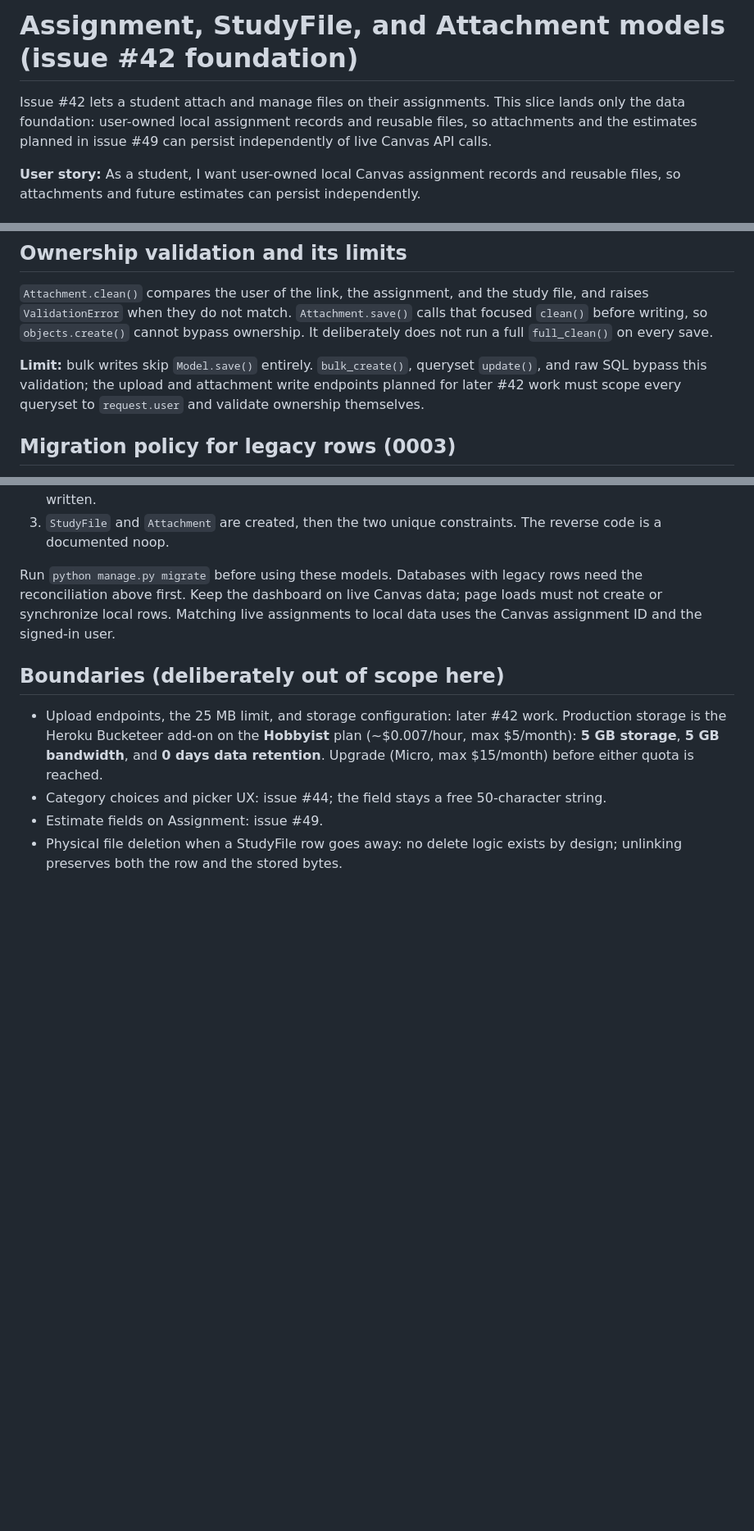
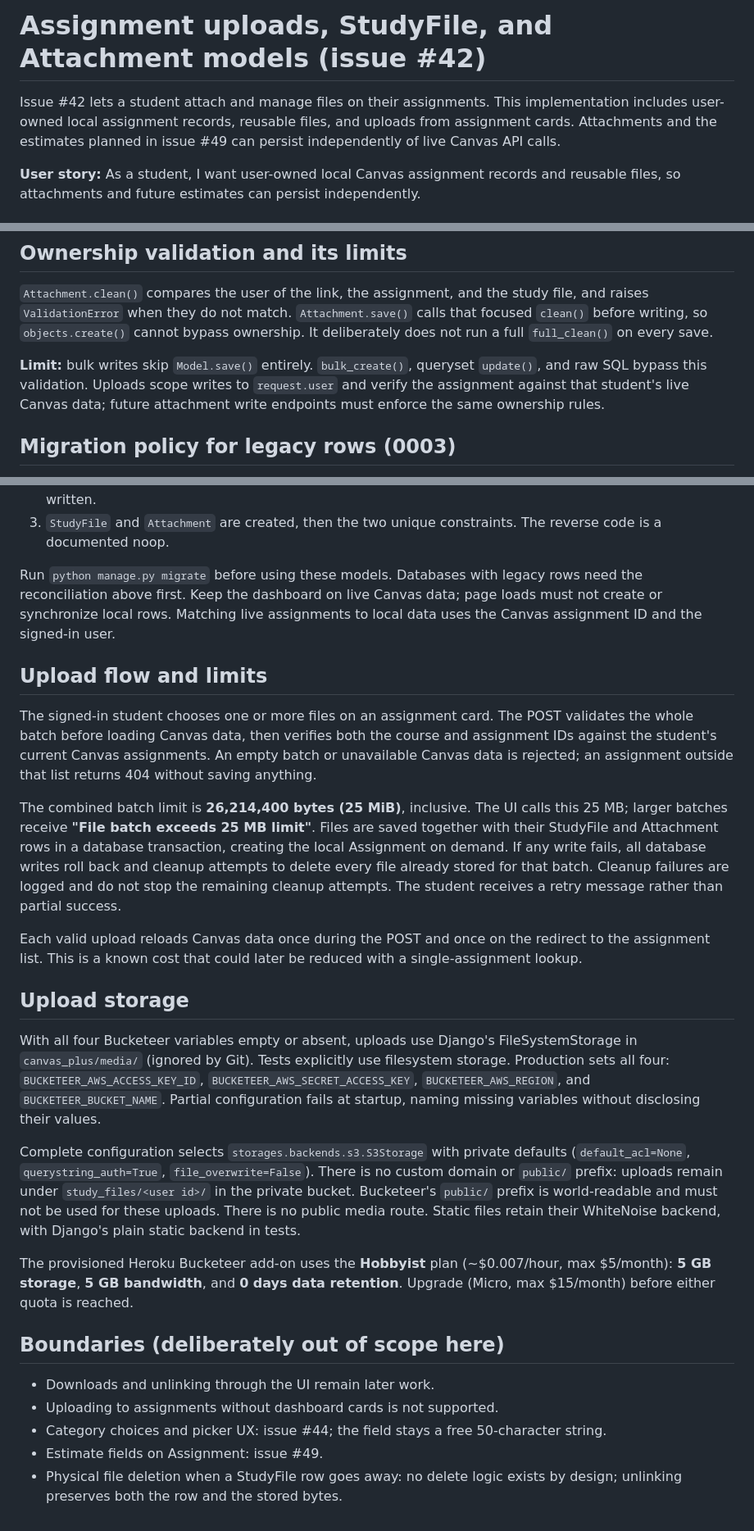
Before and after one commit to CS4300-CS5300-FA26/team-6, a Markdown page: docs/assignment-models.md, 3 parts joined by grey strips. Shown at 82% size. GitHub-like rendering; blank space fills up the shorter version.

```diff
--- a/docs/assignment-models.md
+++ b/docs/assignment-models.md
@@ -1,9 +1,9 @@
-# Assignment, StudyFile, and Attachment models (issue #42 foundation)
+# Assignment uploads, StudyFile, and Attachment models (issue #42)
 
 Issue #42 lets a student attach and manage files on their assignments. This
-slice lands only the data foundation: user-owned local assignment records and
-reusable files, so attachments and the estimates planned in issue #49 can
-persist independently of live Canvas API calls.
+implementation includes user-owned local assignment records, reusable files,
+and uploads from assignment cards. Attachments and the estimates planned in
+issue #49 can persist independently of live Canvas API calls.
 
 **User story:** As a student, I want user-owned local Canvas assignment records
 and reusable files, so attachments and future estimates can persist
@@ -123,9 +123,9 @@ study file, and raises `ValidationError` when they do not match.
 `full_clean()` on every save.
 
 **Limit:** bulk writes skip `Model.save()` entirely. `bulk_create()`,
-queryset `update()`, and raw SQL bypass this validation; the upload and
-attachment write endpoints planned for later #42 work must scope every queryset
-to `request.user` and validate ownership themselves.
+queryset `update()`, and raw SQL bypass this validation. Uploads scope writes
+to `request.user` and verify the assignment against that student's live Canvas
+data; future attachment write endpoints must enforce the same ownership rules.
 
 ## Migration policy for legacy rows (0003)
 
@@ -147,13 +147,52 @@ rows need the reconciliation above first. Keep the dashboard on live Canvas data
 page loads must not create or synchronize local rows. Matching live assignments to
 local data uses the Canvas assignment ID and the signed-in user.
 
+## Upload flow and limits
+
+The signed-in student chooses one or more files on an assignment card. The POST
+validates the whole batch before loading Canvas data, then verifies both the
+course and assignment IDs against the student's current Canvas assignments.
+An empty batch or unavailable Canvas data is rejected; an assignment outside
+that list returns 404 without saving anything.
+
+The combined batch limit is **26,214,400 bytes (25 MiB)**, inclusive. The UI calls
+this 25 MB; larger batches receive **"File batch exceeds 25 MB limit"**. Files
+are saved together with their StudyFile and Attachment rows in a database
+transaction, creating the local Assignment on demand. If any write fails, all
+database writes roll back and cleanup attempts to delete every file already
+stored for that batch. Cleanup failures are logged and do not stop the remaining
+cleanup attempts. The student receives a retry message rather than partial success.
+
+Each valid upload reloads Canvas data once during the POST and once on the
+redirect to the assignment list. This is a known cost that could later be
+reduced with a single-assignment lookup.
+
+## Upload storage
+
+With all four Bucketeer variables empty or absent, uploads use Django's
+FileSystemStorage in `canvas_plus/media/` (ignored by Git). Tests explicitly use
+filesystem storage. Production sets all four: `BUCKETEER_AWS_ACCESS_KEY_ID`,
+`BUCKETEER_AWS_SECRET_ACCESS_KEY`, `BUCKETEER_AWS_REGION`, and
+`BUCKETEER_BUCKET_NAME`. Partial configuration fails at startup, naming missing
+variables without disclosing their values.
+
+Complete configuration selects `storages.backends.s3.S3Storage` with private
+defaults (`default_acl=None`, `querystring_auth=True`, `file_overwrite=False`).
+There is no custom domain or `public/` prefix: uploads remain under
+`study_files/<user id>/` in the private bucket. Bucketeer's `public/` prefix is
+world-readable and must not be used for these uploads. There is no public media
+route. Static files retain their WhiteNoise backend, with Django's plain static
+backend in tests.
+
+The provisioned Heroku Bucketeer add-on uses the **Hobbyist** plan
+(~$0.007/hour, max $5/month): **5 GB storage**, **5 GB bandwidth**, and
+**0 days data retention**. Upgrade (Micro, max $15/month) before either quota
+is reached.
+
 ## Boundaries (deliberately out of scope here)
 
-- Upload endpoints, the 25 MB limit, and storage configuration: later #42 work.
-  Production storage is the Heroku Bucketeer add-on on the **Hobbyist** plan
-  (~$0.007/hour, max $5/month): **5 GB storage**, **5 GB bandwidth**, and
-  **0 days data retention**. Upgrade (Micro, max $15/month) before either
-  quota is reached.
+- Downloads and unlinking through the UI remain later work.
+- Uploading to assignments without dashboard cards is not supported.
 - Category choices and picker UX: issue #44; the field stays a free 50-character string.
 - Estimate fields on Assignment: issue #49.
 - Physical file deletion when a StudyFile row goes away: no delete logic exists
```
Also changed, not shown: README.md (+7 -0 lines).
